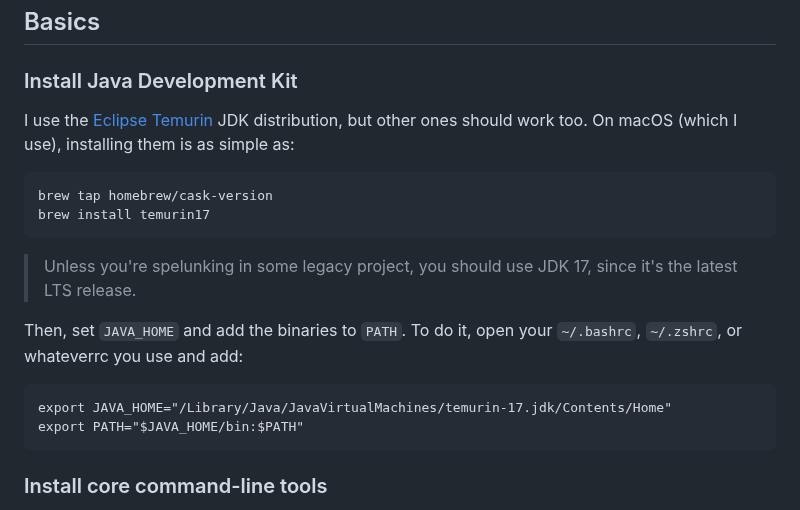
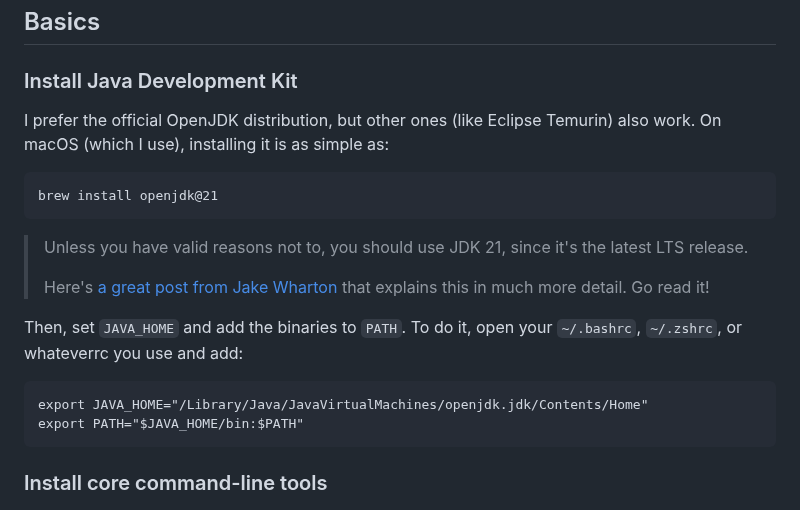
Before and after one commit to bartekpacia/garden, a Markdown page: posts/suckless-androidsdk-setup.md, the part around one of its changes. GitHub-like rendering.

Commit message:
update suckless android sdk setup for openjdk 21

````diff
--- a/posts/suckless-androidsdk-setup.md
+++ b/posts/suckless-androidsdk-setup.md
@@ -39,22 +39,24 @@ they're depending on every day.
 
 ### Install Java Development Kit
 
-I use the [Eclipse Temurin] JDK distribution, but other ones should work too. On
-macOS (which I use), installing them is as simple as:
+I prefer the official OpenJDK distribution, but other ones (like Eclipse
+Temurin) also work. On macOS (which I use), installing it is as simple as:
 
 ```
-brew tap homebrew/cask-version
-brew install temurin17
+brew install openjdk@21
 ```
 
-> Unless you're spelunking in some legacy project, you should use JDK 17, since
-> it's the latest LTS release.
+> Unless you have valid reasons not to, you should use JDK 21, since it's the
+> latest LTS release.
+>
+> Here's [a great post from Jake Wharton] that explains this in much more
+> detail. Go read it!
 
 Then, set `JAVA_HOME` and add the binaries to `PATH`. To do it, open your
 `~/.bashrc`, `~/.zshrc`, or whateverrc you use and add:
 
 ```
-export JAVA_HOME="/Library/Java/JavaVirtualMachines/temurin-17.jdk/Contents/Home"
+export JAVA_HOME="/Library/Java/JavaVirtualMachines/openjdk.jdk/Contents/Home"
 export PATH="$JAVA_HOME/bin:$PATH"
 ```
 
````
Also changed, not shown: other parts of posts/suckless-androidsdk-setup.md (+4 -7 lines).
